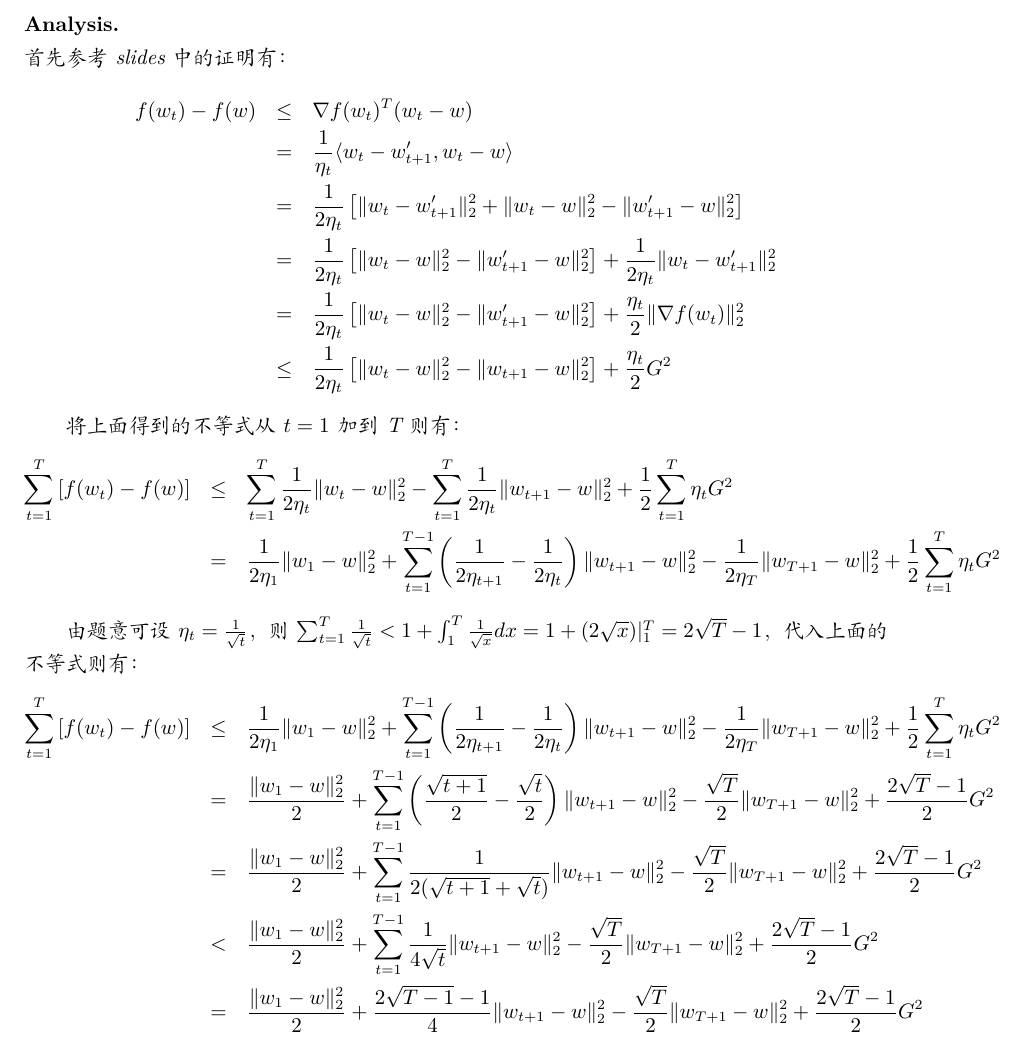
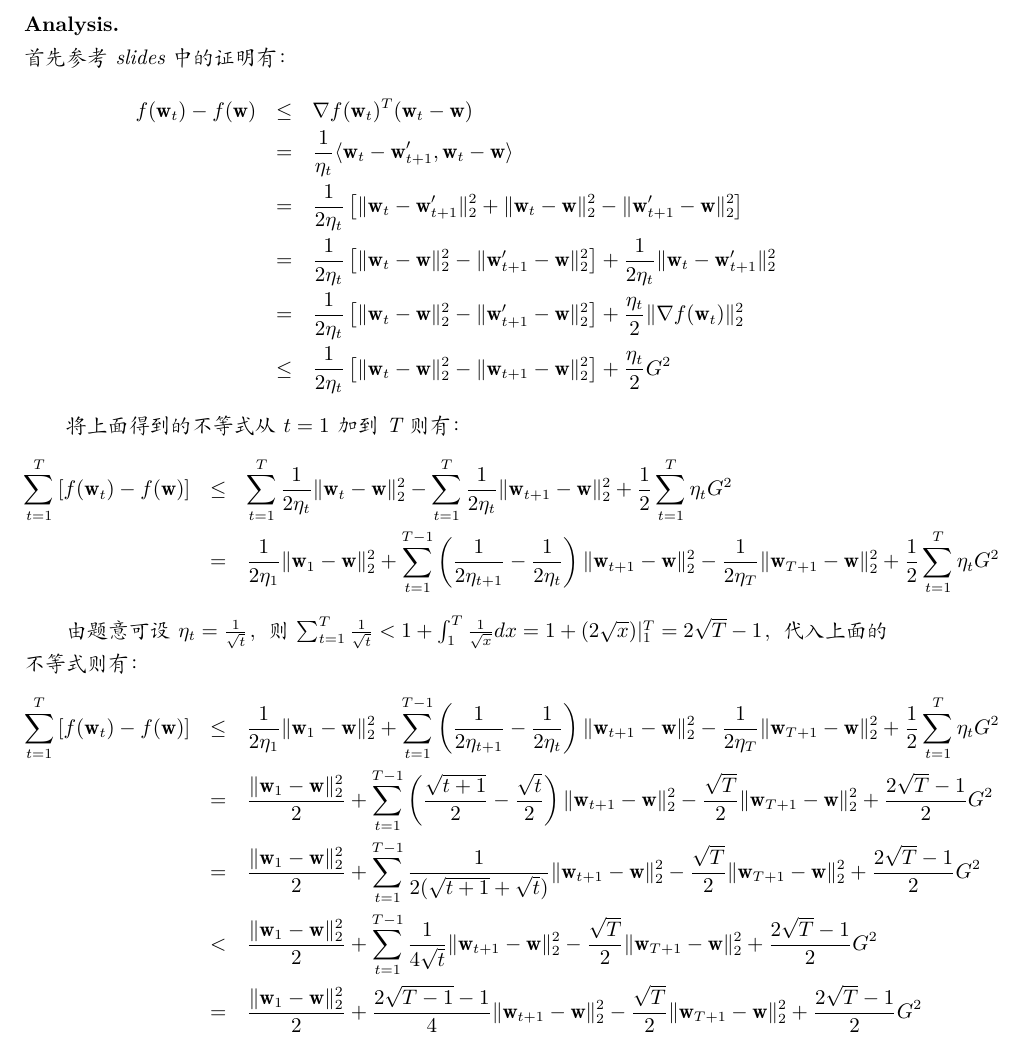
Before and after one commit to wierton/mlt-assignments, a LaTeX problem sheet (Assignment4/DZ1833019_欧先飞_4_v1.tex): part of page 3 of 6, cut so that both start at the same text. Compiled offline with XeLaTeX.

Commit message:
save for 4.3 again

```diff
--- a/Assignment4/DZ1833019_欧先飞_4_v1.tex
+++ b/Assignment4/DZ1833019_欧先飞_4_v1.tex
@@ -193,27 +193,27 @@ $(3)$两点均在$\mathcal{\mathcal{W}}$外，由凸包的性质，可以得到
 \begin{myAnalysis}~\\
 首先参考slides中的证明有：
 \begin{eqnarray*}
-f(w_t) - f(w) &\le& \nabla f(w_t) ^ T (w_t - w) \\
-&=& \frac{1}{\eta_t} \langle w_t - w_{t+1}', w_t - w \rangle \\
-&=& \frac{1}{2\eta_t} \left[ \norm{w_t - w_{t+1}'}_2^2 + \norm{w_t - w}_2^2 - \norm{w_{t+1}' - w}_2^2 \right] \\
-&=& \frac{1}{2\eta_t} \left[ \norm{w_t - w}_2^2 - \norm{w_{t+1}' - w}_2^2 \right] + \frac{1}{2\eta_t} \norm{w_t - w_{t+1}'}_2^2 \\
-&=& \frac{1}{2\eta_t} \left[ \norm{w_t - w}_2^2 - \norm{w_{t+1}' - w}_2^2 \right] + \frac{\eta_t}{2} \norm{\nabla f(w_t)}_2^2 \\
-&\le& \frac{1}{2\eta_t} \left[ \norm{w_t - w}_2^2 - \norm{w_{t+1} - w}_2^2 \right] + \frac{\eta_t}{2} G^2
+f(\mathbf{w}_t) - f(\mathbf{w}) &\le& \nabla f(\mathbf{w}_t) ^ T (\mathbf{w}_t - \mathbf{w}) \\
+&=& \frac{1}{\eta_t} \langle \mathbf{w}_t - \mathbf{w}_{t+1}', \mathbf{w}_t - \mathbf{w} \rangle \\
+&=& \frac{1}{2\eta_t} \left[ \norm{\mathbf{w}_t - \mathbf{w}_{t+1}'}_2^2 + \norm{\mathbf{w}_t - \mathbf{w}}_2^2 - \norm{\mathbf{w}_{t+1}' - \mathbf{w}}_2^2 \right] \\
+&=& \frac{1}{2\eta_t} \left[ \norm{\mathbf{w}_t - \mathbf{w}}_2^2 - \norm{\mathbf{w}_{t+1}' - \mathbf{w}}_2^2 \right] + \frac{1}{2\eta_t} \norm{\mathbf{w}_t - \mathbf{w}_{t+1}'}_2^2 \\
+&=& \frac{1}{2\eta_t} \left[ \norm{\mathbf{w}_t - \mathbf{w}}_2^2 - \norm{\mathbf{w}_{t+1}' - \mathbf{w}}_2^2 \right] + \frac{\eta_t}{2} \norm{\nabla f(\mathbf{w}_t)}_2^2 \\
+&\le& \frac{1}{2\eta_t} \left[ \norm{\mathbf{w}_t - \mathbf{w}}_2^2 - \norm{\mathbf{w}_{t+1} - \mathbf{w}}_2^2 \right] + \frac{\eta_t}{2} G^2
 \end{eqnarray*}
 
 将上面得到的不等式从$t=1$加到T则有：
 \begin{eqnarray*}
-\sum_{t=1}^T \left[ f(w_t) - f(w) \right] &\le& \sum_{t=1}^T \frac{1}{2\eta_t} \norm{w_t - w}_2^2 - \sum_{t=1}^T \frac{1}{2\eta_t} \norm{w_{t+1} - w}_2^2 + \frac{1}{2} \sum_{t=1}^T \eta_t G^2 \\
-&=& \frac{1}{2\eta_1} \norm{w_1 - w}_2^2 + \sum_{t=1}^{T - 1} \left( \frac{1}{2\eta_{t+1}} - \frac{1}{2\eta_t} \right) \norm{w_{t+1} - w}_2^2 - \frac{1}{2\eta_T}\norm{w_{T+1} - w}_2^2 + \frac{1}{2} \sum_{t=1}^T \eta_t G^2
+\sum_{t=1}^T \left[ f(\mathbf{w}_t) - f(\mathbf{w}) \right] &\le& \sum_{t=1}^T \frac{1}{2\eta_t} \norm{\mathbf{w}_t - \mathbf{w}}_2^2 - \sum_{t=1}^T \frac{1}{2\eta_t} \norm{\mathbf{w}_{t+1} - \mathbf{w}}_2^2 + \frac{1}{2} \sum_{t=1}^T \eta_t G^2 \\
+&=& \frac{1}{2\eta_1} \norm{\mathbf{w}_1 - \mathbf{w}}_2^2 + \sum_{t=1}^{T - 1} \left( \frac{1}{2\eta_{t+1}} - \frac{1}{2\eta_t} \right) \norm{\mathbf{w}_{t+1} - \mathbf{w}}_2^2 - \frac{1}{2\eta_T}\norm{\mathbf{w}_{T+1} - \mathbf{w}}_2^2 + \frac{1}{2} \sum_{t=1}^T \eta_t G^2
 \end{eqnarray*}
 
 由题意可设$\eta_t = \frac{1}{\sqrt{t}}$，则$\sum_{t=1}^T \frac{1}{\sqrt{t}} < 1 + \int_1^T \frac{1}{\sqrt{x}} dx = 1 + (2\sqrt{x})|_1^T = 2\sqrt{T} - 1$，代入上面的不等式则有：
 \begin{eqnarray*}
-\sum_{t=1}^T \left[ f(w_t) - f(w) \right] &\le& \frac{1}{2\eta_1} \norm{w_1 - w}_2^2 + \sum_{t=1}^{T - 1} \left( \frac{1}{2\eta_{t+1}} - \frac{1}{2\eta_t} \right) \norm{w_{t+1} - w}_2^2 - \frac{1}{2\eta_T}\norm{w_{T+1} - w}_2^2 + \frac{1}{2} \sum_{t=1}^T \eta_t G^2 \\
-&=& \frac{\norm{w_1 - w}_2^2}{2} + \sum_{t=1}^{T - 1} \left( \frac{\sqrt{t+1}}{2} - \frac{\sqrt{t}}{2} \right) \norm{w_{t+1} - w}_2^2 - \frac{\sqrt{T}}{2}\norm{w_{T+1} - w}_2^2 + \frac{2\sqrt{T} - 1}{2} G^2 \\
-&=& \frac{\norm{w_1 - w}_2^2}{2} + \sum_{t=1}^{T - 1} \frac{1}{2(\sqrt{t+1} + \sqrt{t})}  \norm{w_{t+1} - w}_2^2 - \frac{\sqrt{T}}{2}\norm{w_{T+1} - w}_2^2 + \frac{2\sqrt{T} - 1}{2} G^2 \\
-&<& \frac{\norm{w_1 - w}_2^2}{2} + \sum_{t=1}^{T - 1} \frac{1}{4\sqrt{t}}  \norm{w_{t+1} - w}_2^2 - \frac{\sqrt{T}}{2}\norm{w_{T+1} - w}_2^2 + \frac{2\sqrt{T} - 1}{2} G^2 \\
-&=& \frac{\norm{w_1 - w}_2^2}{2} + \frac{2\sqrt{T-1} -1}{4}  \norm{w_{t+1} - w}_2^2 - \frac{\sqrt{T}}{2}\norm{w_{T+1} - w}_2^2 + \frac{2\sqrt{T} - 1}{2} G^2
+\sum_{t=1}^T \left[ f(\mathbf{w}_t) - f(\mathbf{w}) \right] &\le& \frac{1}{2\eta_1} \norm{\mathbf{w}_1 - \mathbf{w}}_2^2 + \sum_{t=1}^{T - 1} \left( \frac{1}{2\eta_{t+1}} - \frac{1}{2\eta_t} \right) \norm{\mathbf{w}_{t+1} - \mathbf{w}}_2^2 - \frac{1}{2\eta_T}\norm{\mathbf{w}_{T+1} - \mathbf{w}}_2^2 + \frac{1}{2} \sum_{t=1}^T \eta_t G^2 \\
+&=& \frac{\norm{\mathbf{w}_1 - \mathbf{w}}_2^2}{2} + \sum_{t=1}^{T - 1} \left( \frac{\sqrt{t+1}}{2} - \frac{\sqrt{t}}{2} \right) \norm{\mathbf{w}_{t+1} - \mathbf{w}}_2^2 - \frac{\sqrt{T}}{2}\norm{\mathbf{w}_{T+1} - \mathbf{w}}_2^2 + \frac{2\sqrt{T} - 1}{2} G^2 \\
+&=& \frac{\norm{\mathbf{w}_1 - \mathbf{w}}_2^2}{2} + \sum_{t=1}^{T - 1} \frac{1}{2(\sqrt{t+1} + \sqrt{t})}  \norm{\mathbf{w}_{t+1} - \mathbf{w}}_2^2 - \frac{\sqrt{T}}{2}\norm{\mathbf{w}_{T+1} - \mathbf{w}}_2^2 + \frac{2\sqrt{T} - 1}{2} G^2 \\
+&<& \frac{\norm{\mathbf{w}_1 - \mathbf{w}}_2^2}{2} + \sum_{t=1}^{T - 1} \frac{1}{4\sqrt{t}}  \norm{\mathbf{w}_{t+1} - \mathbf{w}}_2^2 - \frac{\sqrt{T}}{2}\norm{\mathbf{w}_{T+1} - \mathbf{w}}_2^2 + \frac{2\sqrt{T} - 1}{2} G^2 \\
+&=& \frac{\norm{\mathbf{w}_1 - \mathbf{w}}_2^2}{2} + \frac{2\sqrt{T-1} -1}{4}  \norm{\mathbf{w}_{t+1} - \mathbf{w}}_2^2 - \frac{\sqrt{T}}{2}\norm{\mathbf{w}_{T+1} - \mathbf{w}}_2^2 + \frac{2\sqrt{T} - 1}{2} G^2
 \end{eqnarray*}
 
 参考slides中对定义域直径的假设，上述不等式可以继续化简为：
```
Also changed, not shown: Assignment4/DZ1833019_欧先飞_4_v1.tex (4 more changed lines).
